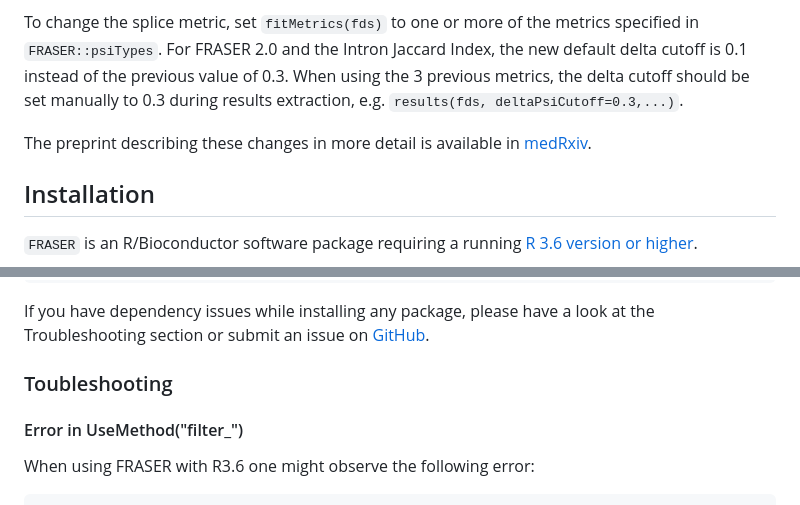
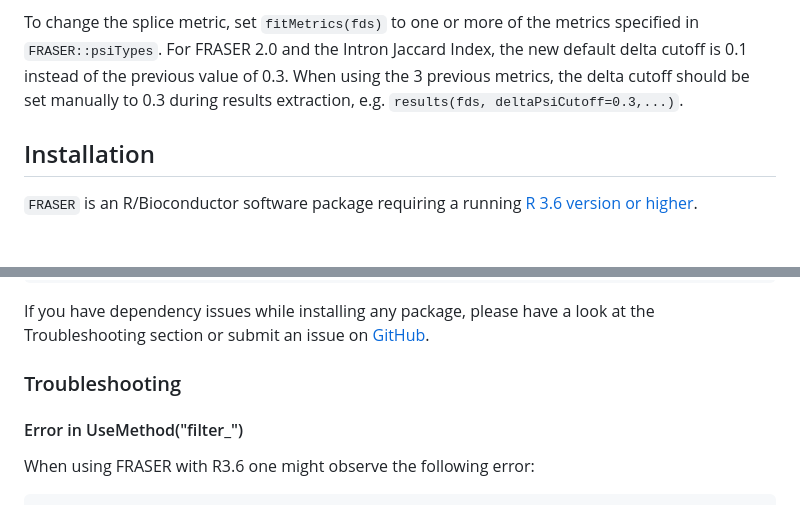
Before and after one commit to gagneurlab/FRASER, a Markdown page: README.md, 2 parts joined by grey strips. GitHub-like rendering; blank space fills up the shorter version.

```diff
--- a/README.md
+++ b/README.md
@@ -29,8 +29,6 @@ specified in `FRASER::psiTypes`. For FRASER 2.0 and the Intron Jaccard Index, th
 new default delta cutoff is 0.1 instead of the previous value of 0.3. When using
 the 3 previous metrics, the delta cutoff should be set manually to 0.3
 during results extraction, e.g. `results(fds, deltaPsiCutoff=0.3,...)`.
-
-The preprint describing these changes in more detail is available in [medRxiv](https://www.medrxiv.org/content/10.1101/2023.03.31.23287997v1).
 
 ## Installation
 
@@ -66,7 +64,7 @@ at the Troubleshooting section or submit an issue on
 [GitHub](https://github.com/gagneurlab/FRASER/issues).
 
 
-### Toubleshooting
+### Troubleshooting
 
 #### Error in UseMethod("filter_")
 When using FRASER with R3.6 one might observe the following error:
```
Also changed, not shown: other parts of README.md (+2 -2 lines).
